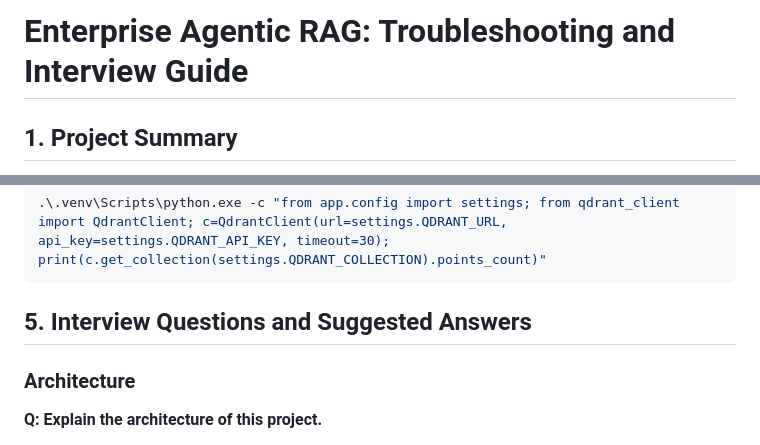
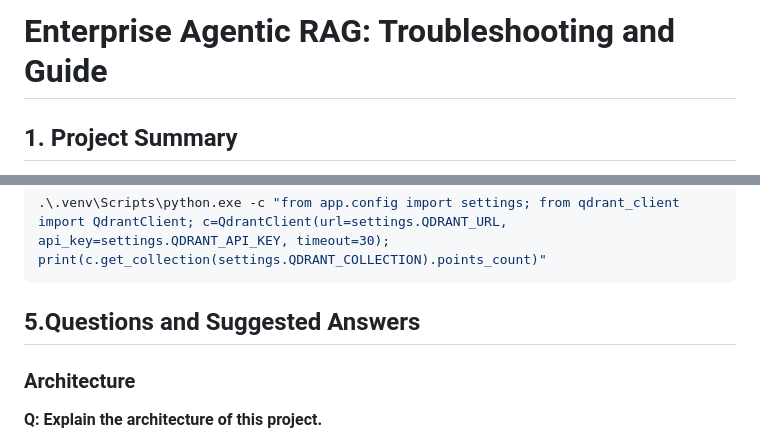
Before and after one commit to kingspy89/production-advance-rag, a Markdown page: read.md, 2 parts joined by grey strips. GitHub-like rendering.

Commit message:
Update readme: refine section titles for clarity

````diff
--- a/read.md
+++ b/read.md
@@ -1,4 +1,4 @@
-# Enterprise Agentic RAG: Troubleshooting and Interview Guide
+# Enterprise Agentic RAG: Troubleshooting and  Guide
 
 ## 1. Project Summary
 
@@ -207,7 +207,7 @@ Check the indexed vector count:
 .\.venv\Scripts\python.exe -c "from app.config import settings; from qdrant_client import QdrantClient; c=QdrantClient(url=settings.QDRANT_URL, api_key=settings.QDRANT_API_KEY, timeout=30); print(c.get_collection(settings.QDRANT_COLLECTION).points_count)"
 ```
 
-## 5. Interview Questions and Suggested Answers
+## 5.Questions and Suggested Answers
 
 ### Architecture
 
````
